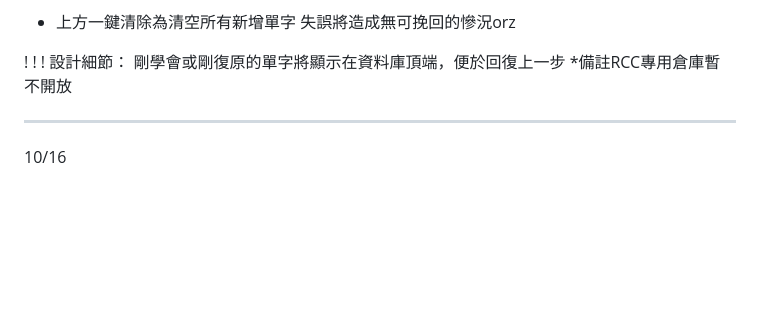
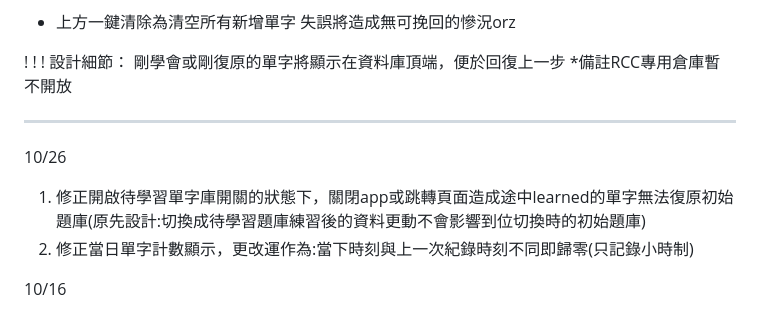
Before and after one commit to 123456dr/RCvocabulary, a Markdown page: README.md, the part around the change printed below. Rendered like a GitHub page; blank space fills up the shorter version.

```diff
--- a/README.md
+++ b/README.md
@@ -84,6 +84,10 @@
 
 
 ---
+10/26<br>
+1. 修正開啟待學習單字庫開關的狀態下，關閉app或跳轉頁面造成途中learned的單字無法復原初始題庫(原先設計:切換成待學習題庫練習後的資料更動不會影響到位切換時的初始題庫)
+2. 修正當日單字計數顯示，更改運作為:當下時刻與上一次紀錄時刻不同即歸零(只記錄小時制)
+
 10/16<br>
 * 新增切換背景底色按鈕:暗色系讓眼睛更舒服，同時切換文字顏色(避免不清楚)
 * 優化ANS:當按下第三次意即在隱藏答案前把正確單字填入輸入框，讓使用者可以直接按確認(情境:我已經會了，不想再輸入一次浪費時間=>直接按按鈕解決)
```
Also changed, not shown: other parts of README.md (+1 -1 lines).
